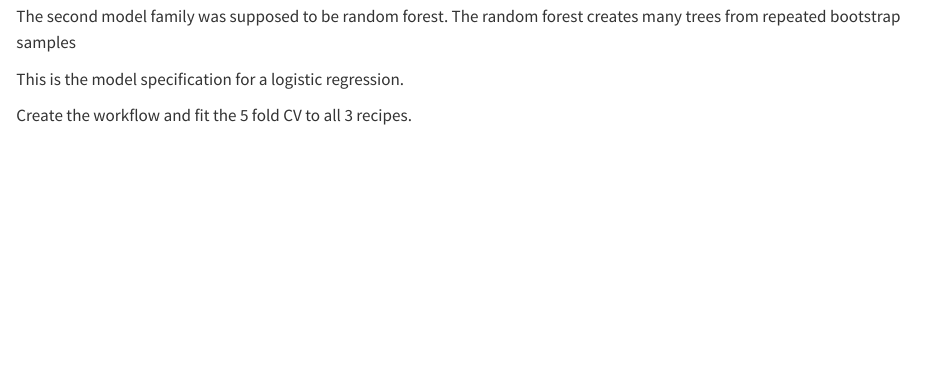
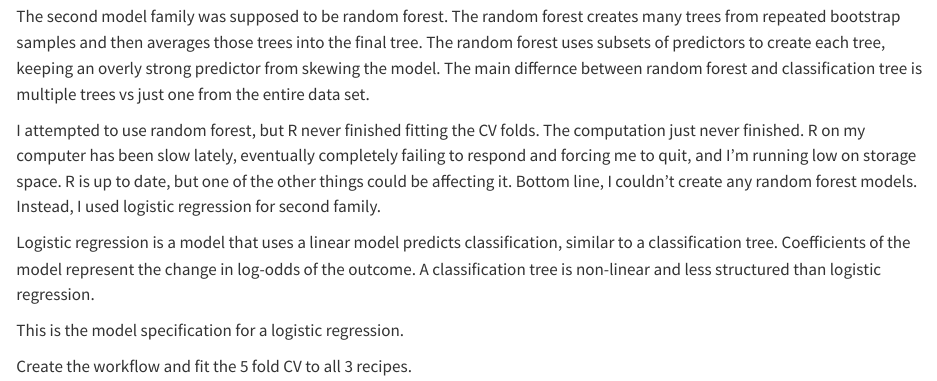
Before and after one commit to Madelyn-Garrison/Final_Project, a Quarto document (Modeling.qmd): the page in a window 1100 px wide, from 4540 px down. Rendered offline with R 4.5, knitr and Pandoc in place of Quarto, with nearby package versions; some code elsewhere in the file could not run offline; long lines of code are wrapped.

Commit message:
Done with qmds

```diff
--- a/Modeling.qmd
+++ b/Modeling.qmd
@@ -144,9 +144,11 @@ cbind(c("Tree 1","Tree 2","Tree 3"),rbind(best_tree_1[1,],best_tree_2[1,], best_
 
 The second model is best for the regression tree.
 
-The second model family was supposed to be random forest. The random forest creates many trees from repeated bootstrap samples
+The second model family was supposed to be random forest. The random forest creates many trees from repeated bootstrap samples and then averages those trees into the final tree. The random forest uses subsets of predictors to create each tree, keeping an overly strong predictor from skewing the model. The main differnce between random forest and classification tree is multiple trees vs just one from the entire data set.
 
+I attempted to use random forest, but R never finished fitting the CV folds. The computation just never finished. R on my computer has been slow lately, eventually completely failing to respond and forcing me to quit, and I'm running low on storage space. R is up to date, but one of the other things could be affecting it. Bottom line, I couldn't create any random forest models. Instead, I used logistic regression for second family.
 
+Logistic regression is a model that uses a linear model predicts classification, similar to a classification tree. Coefficients of the model represent the change in log-odds of the outcome. A classification tree is non-linear and less structured than logistic regression.
 
 This is the model specification for a logistic regression.
 
```
Also changed, not shown: EDA.qmd (line endings or trailing spaces).
